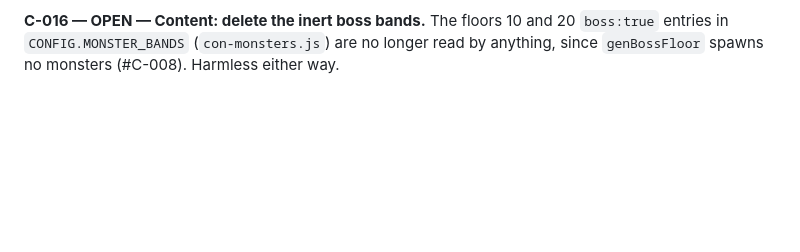
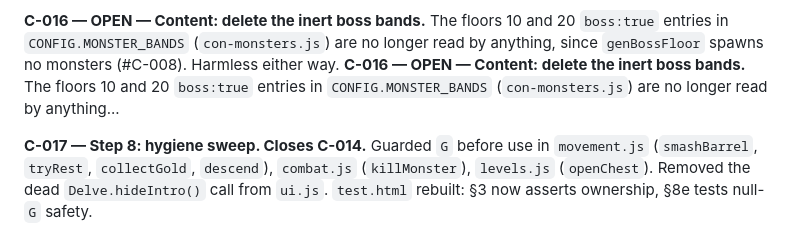
Before and after one commit to denethordahmer/underward, a Markdown page: architecture.md, the part around the change. Rendered like a GitHub page; blank space fills up the shorter version.

```diff
--- a/architecture.md
+++ b/architecture.md
@@ -565,3 +565,12 @@ Shape and dress floor 10 as Upper Ruins and floor 20 as Blackvein, using `ward.b
 
 **C-016 — OPEN — Content: delete the inert boss bands.**
 The floors 10 and 20 `boss:true` entries in `CONFIG.MONSTER_BANDS` (`con-monsters.js`) are no longer read by anything, since `genBossFloor` spawns no monsters (#C-008). Harmless either way.
+**C-016 — OPEN — Content: delete the inert boss bands.**
+The floors 10 and 20 `boss:true` entries in `CONFIG.MONSTER_BANDS`
+(`con-monsters.js`) are no longer read by anything...
+
+**C-017 — Step 8: hygiene sweep. Closes C-014.**
+Guarded `G` before use in `movement.js` (`smashBarrel`, `tryRest`,
+`collectGold`, `descend`), `combat.js` (`killMonster`), `levels.js`
+(`openChest`). Removed the dead `Delve.hideIntro()` call from `ui.js`.
+`test.html` rebuilt: §3 now asserts ownership, §8e tests null-`G` safety.
```
